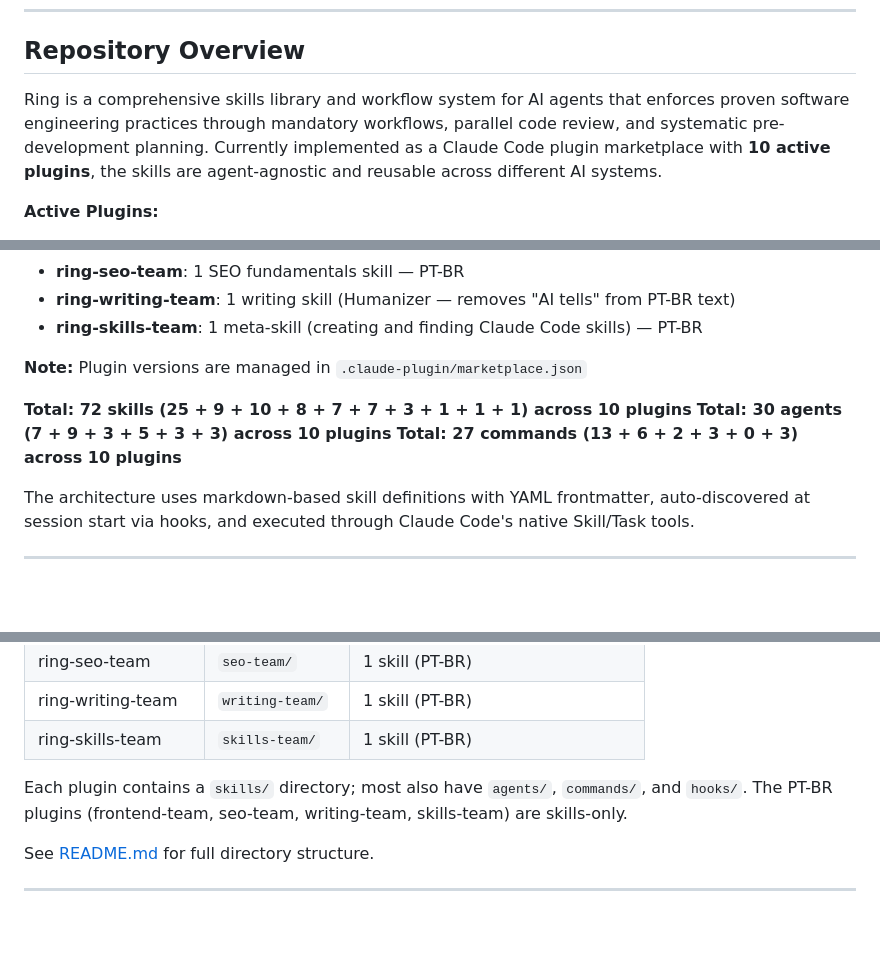
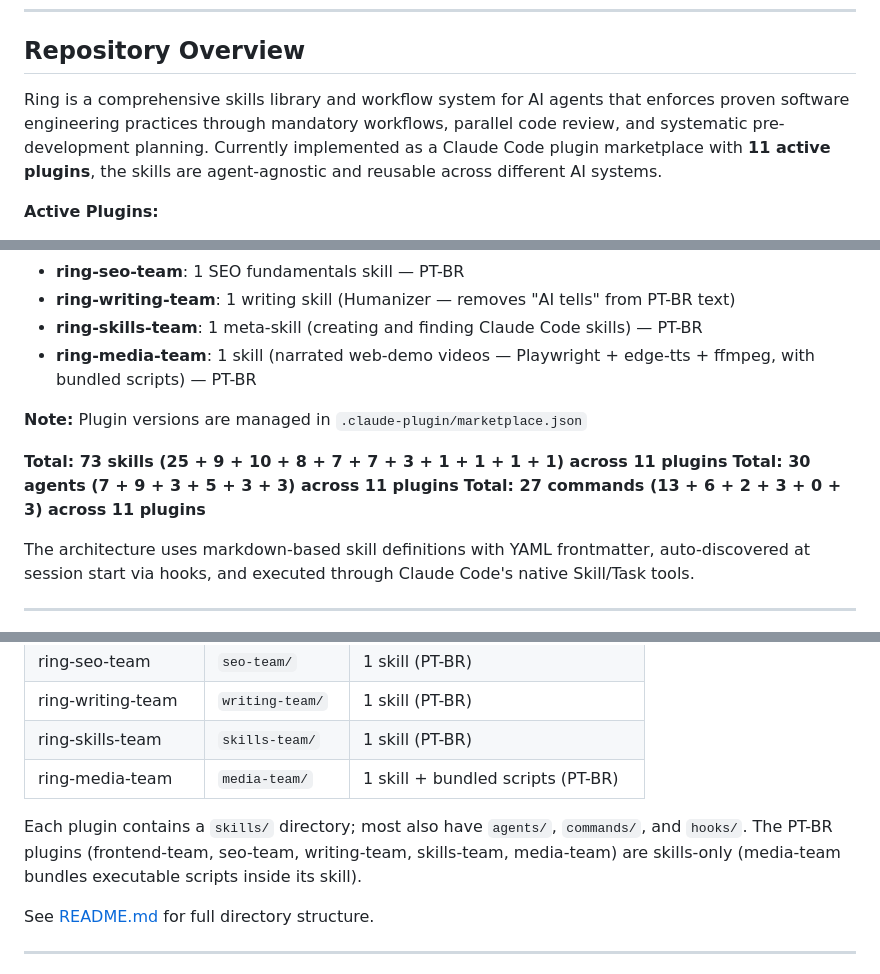
Before and after one commit to QuelitonSouza/ring, a Markdown page: CLAUDE.md, 3 parts joined by grey strips. Rendered like a GitHub page; blank space fills up the shorter version.

Commit message:
docs: update CLAUDE.md plugin counts to 11 plugins
Adds ring-media-team to the plugin list, architecture table, and session context; totals now 73 skills across 11 plugins. AGENTS.md auto-syncs via the symlink.

X-Queliton-Ref: 0x1

```diff
--- a/CLAUDE.md
+++ b/CLAUDE.md
@@ -417,7 +417,7 @@ If any checkbox is no → Agent is INCOMPLETE. Add missing sections.
 
 ## Repository Overview
 
-Ring is a comprehensive skills library and workflow system for AI agents that enforces proven software engineering practices through mandatory workflows, parallel code review, and systematic pre-development planning. Currently implemented as a Claude Code plugin marketplace with **10 active plugins**, the skills are agent-agnostic and reusable across different AI systems.
+Ring is a comprehensive skills library and workflow system for AI agents that enforces proven software engineering practices through mandatory workflows, parallel code review, and systematic pre-development planning. Currently implemented as a Claude Code plugin marketplace with **11 active plugins**, the skills are agent-agnostic and reusable across different AI systems.
 
 **Active Plugins:**
 - **ring-default**: 25 core skills, 13 slash commands, 7 specialized agents
@@ -430,12 +430,13 @@ Ring is a comprehensive skills library and workflow system for AI agents that en
 - **ring-seo-team**: 1 SEO fundamentals skill — PT-BR
 - **ring-writing-team**: 1 writing skill (Humanizer — removes "AI tells" from PT-BR text)
 - **ring-skills-team**: 1 meta-skill (creating and finding Claude Code skills) — PT-BR
+- **ring-media-team**: 1 skill (narrated web-demo videos — Playwright + edge-tts + ffmpeg, with bundled scripts) — PT-BR
 
 **Note:** Plugin versions are managed in `.claude-plugin/marketplace.json`
 
-**Total: 72 skills (25 + 9 + 10 + 8 + 7 + 7 + 3 + 1 + 1 + 1) across 10 plugins**
-**Total: 30 agents (7 + 9 + 3 + 5 + 3 + 3) across 10 plugins**
-**Total: 27 commands (13 + 6 + 2 + 3 + 0 + 3) across 10 plugins**
+**Total: 73 skills (25 + 9 + 10 + 8 + 7 + 7 + 3 + 1 + 1 + 1 + 1) across 11 plugins**
+**Total: 30 agents (7 + 9 + 3 + 5 + 3 + 3) across 11 plugins**
+**Total: 27 commands (13 + 6 + 2 + 3 + 0 + 3) across 11 plugins**
 
 The architecture uses markdown-based skill definitions with YAML frontmatter, auto-discovered at session start via hooks, and executed through Claude Code's native Skill/Task tools.
 
@@ -465,8 +466,9 @@ See [README.md](README.md#installation) for detailed installation instructions.
 | ring-seo-team | `seo-team/` | 1 skill (PT-BR) |
 | ring-writing-team | `writing-team/` | 1 skill (PT-BR) |
 | ring-skills-team | `skills-team/` | 1 skill (PT-BR) |
+| ring-media-team | `media-team/` | 1 skill + bundled scripts (PT-BR) |
 
-Each plugin contains a `skills/` directory; most also have `agents/`, `commands/`, and `hooks/`. The PT-BR plugins (frontend-team, seo-team, writing-team, skills-team) are skills-only.
+Each plugin contains a `skills/` directory; most also have `agents/`, `commands/`, and `hooks/`. The PT-BR plugins (frontend-team, seo-team, writing-team, skills-team, media-team) are skills-only (media-team bundles executable scripts inside its skill).
 
 See [README.md](README.md#architecture) for full directory structure.
 
```
Also changed, not shown: other parts of CLAUDE.md (+3 -2 lines).
